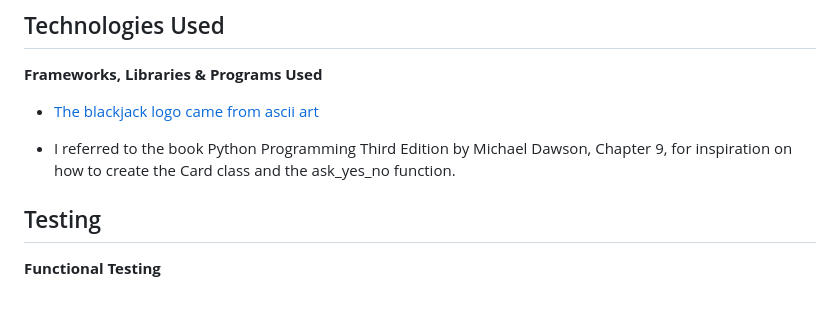
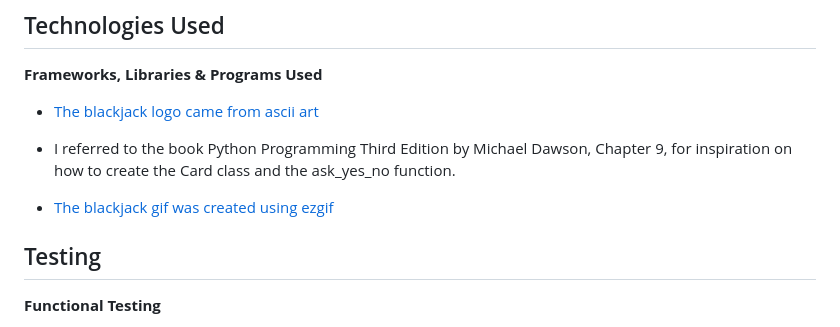
Before and after one commit to erincunningham7/project-portfolio-three, a Markdown page: README.md, the part around the change. Rendered like a GitHub page; blank space fills up the shorter version.

Commit message:
Update frameworks section in readme#

```diff
--- a/README.md
+++ b/README.md
@@ -100,6 +100,8 @@ This is a simple blackjack game. This python game has all the attributes of the
 
 * I referred to the book Python Programming Third Edition by Michael Dawson, Chapter 9, for inspiration on how to create the Card class and the ask_yes_no function.
 
+* [The blackjack gif was created using ezgif](https://ezgif.com/maker)
+
 <a name="testing"></a>
 
 ## Testing
```
